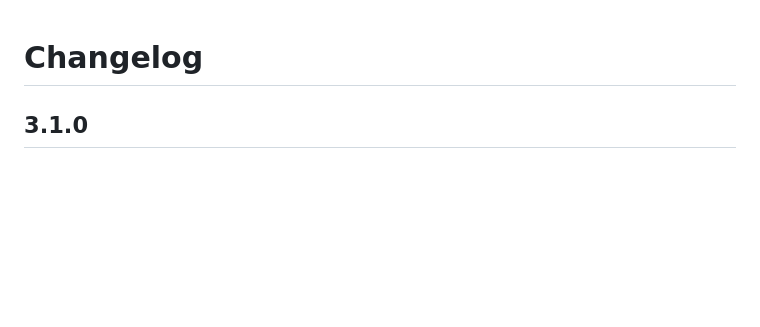
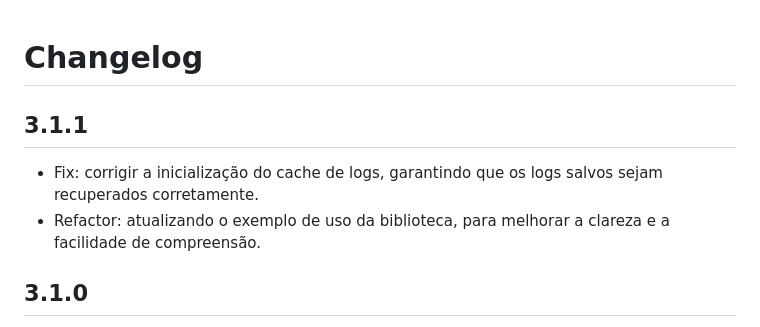
Before and after one commit to saulogatti/log_custom_printer, a Markdown page: CHANGELOG.md, the part around the change. Drawn GitHub-style; blank space fills up the shorter version.

Commit message:
Update CHANGELOG.md for version 3.1.1
- Fix: corrected log cache initialization to ensure proper retrieval of saved logs.
- Refactor: updated library usage example for improved clarity and comprehension.

```diff
--- a/CHANGELOG.md
+++ b/CHANGELOG.md
@@ -1,4 +1,9 @@
 # Changelog
+
+## 3.1.1
+
+- Fix: corrigir a inicialização do cache de logs, garantindo que os logs salvos sejam recuperados corretamente.
+- Refactor: atualizando o exemplo de uso da biblioteca, para melhorar a clareza e a facilidade de compreensão.
 
 ## 3.1.0
 
```
